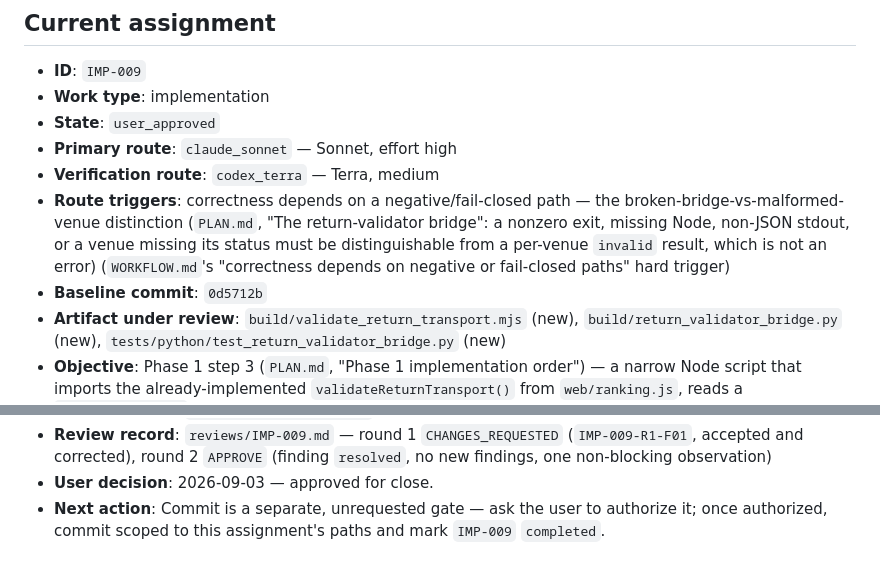
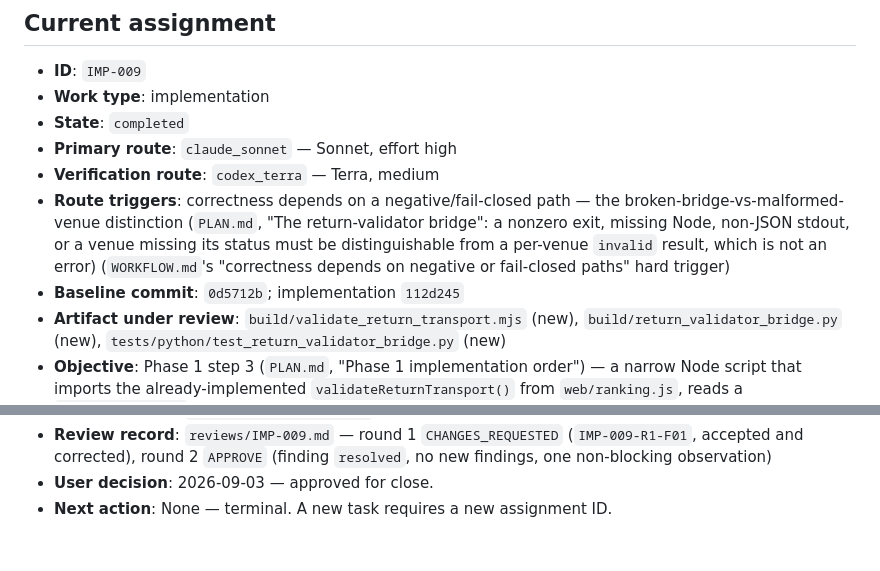
Before and after one commit to darrensy19/study-venue-planner, a Markdown page: HANDOFF.md, 2 parts joined by grey strips. GitHub-like rendering.

```diff
--- a/HANDOFF.md
+++ b/HANDOFF.md
@@ -8,11 +8,11 @@ rules; when a field would exceed it, point to `PLAN.md` or the review record ins
 
 - **ID**: `IMP-009`
 - **Work type**: implementation
-- **State**: `user_approved`
+- **State**: `completed`
 - **Primary route**: `claude_sonnet` — Sonnet, effort high
 - **Verification route**: `codex_terra` — Terra, medium
 - **Route triggers**: correctness depends on a negative/fail-closed path — the broken-bridge-vs-malformed-venue distinction (`PLAN.md`, "The return-validator bridge": a nonzero exit, missing Node, non-JSON stdout, or a venue missing its status must be distinguishable from a per-venue `invalid` result, which is not an error) (`WORKFLOW.md`'s "correctness depends on negative or fail-closed paths" hard trigger)
-- **Baseline commit**: `0d5712b`
+- **Baseline commit**: `0d5712b`; implementation `112d245`
 - **Artifact under review**: `build/validate_return_transport.mjs` (new), `build/return_validator_bridge.py` (new), `tests/python/test_return_validator_bridge.py` (new)
 - **Objective**: Phase 1 step 3 (`PLAN.md`, "Phase 1 implementation order") — a narrow Node script that imports the already-implemented `validateReturnTransport()` from `web/ranking.js`, reads a `venues_meta.json` path from argv, and writes structured JSON to stdout; plus a Python wrapper that invokes it via `subprocess.run([...])` and distinguishes a per-venue `invalid` result from a broken-bridge failure
 - **Scope exclusions**: `build/refresh.py` orchestration wiring (step 7, not yet built); the `ranking.js` pipeline entry point (step 4); the coarsening stage (step 5); frontend/generator (step 6); no change to `validateReturnTransport()`'s own logic or its existing `tests/js` coverage — settled contract, read-only import
@@ -23,4 +23,4 @@ rules; when a field would exceed it, point to `PLAN.md` or the review record ins
 - **Gate evidence**: `reviews/IMP-009-gate.md`
 - **Review record**: `reviews/IMP-009.md` — round 1 `CHANGES_REQUESTED` (`IMP-009-R1-F01`, accepted and corrected), round 2 `APPROVE` (finding `resolved`, no new findings, one non-blocking observation)
 - **User decision**: 2026-09-03 — approved for close.
-- **Next action**: Commit is a separate, unrequested gate — ask the user to authorize it; once authorized, commit scoped to this assignment's paths and mark `IMP-009` `completed`.
+- **Next action**: None — terminal. A new task requires a new assignment ID.
```
Also changed, not shown: DECISIONS.md (+26 -0 lines).
